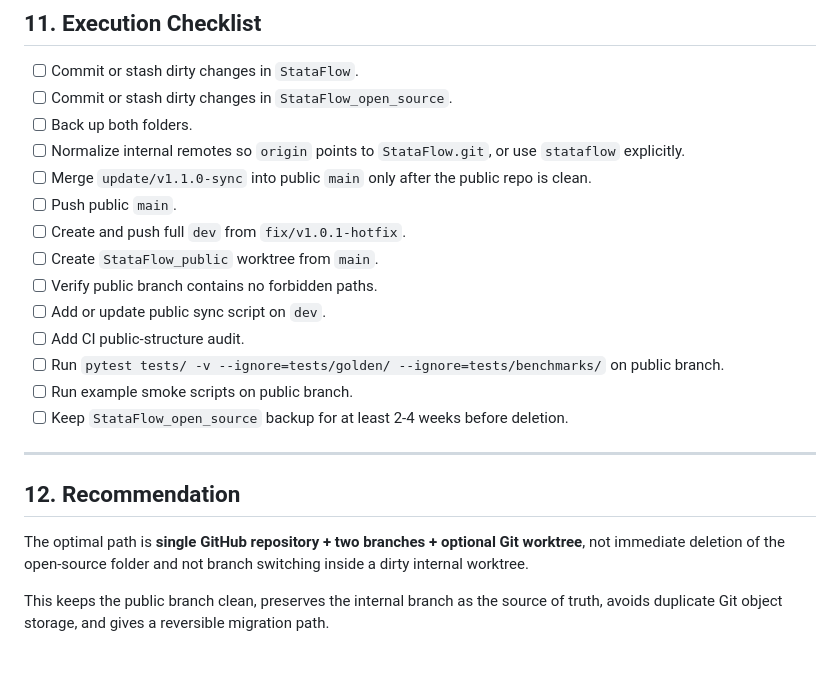
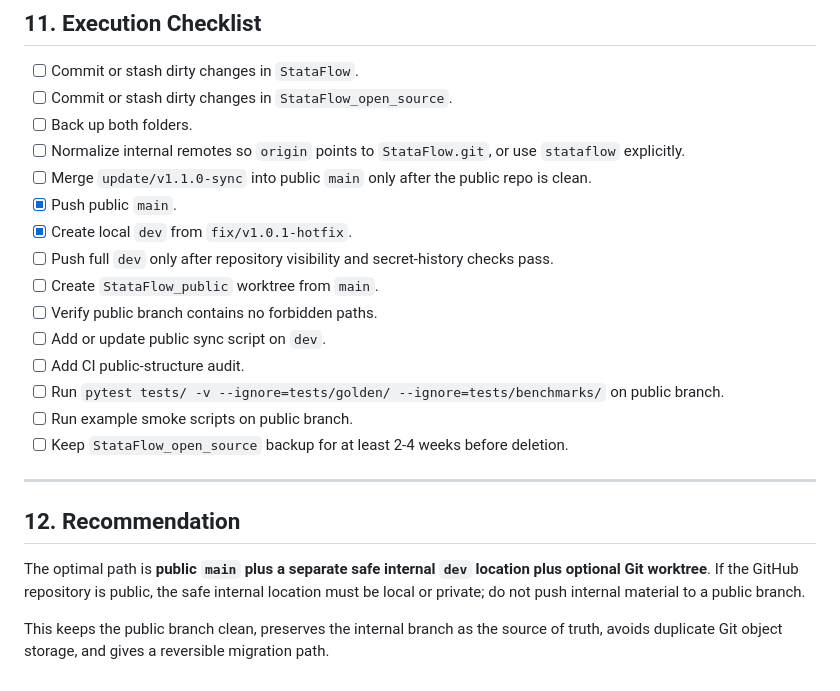
Before and after one commit to ZhenHaoFu810/StataFlow, a Markdown page: MIGRATION_PLAN.md, the part around one of its changes. GitHub-like rendering.

```diff
--- a/MIGRATION_PLAN.md
+++ b/MIGRATION_PLAN.md
@@ -374,8 +393,9 @@ Then decide whether to delete the remote branch or push a corrected one.
 - [ ] Back up both folders.
 - [ ] Normalize internal remotes so `origin` points to `StataFlow.git`, or use `stataflow` explicitly.
 - [ ] Merge `update/v1.1.0-sync` into public `main` only after the public repo is clean.
-- [ ] Push public `main`.
-- [ ] Create and push full `dev` from `fix/v1.0.1-hotfix`.
+- [x] Push public `main`.
+- [x] Create local `dev` from `fix/v1.0.1-hotfix`.
+- [ ] Push full `dev` only after repository visibility and secret-history checks pass.
 - [ ] Create `StataFlow_public` worktree from `main`.
 - [ ] Verify public branch contains no forbidden paths.
 - [ ] Add or update public sync script on `dev`.
@@ -388,6 +408,6 @@ Then decide whether to delete the remote branch or push a corrected one.
 
 ## 12. Recommendation
 
-The optimal path is **single GitHub repository + two branches + optional Git worktree**, not immediate deletion of the open-source folder and not branch switching inside a dirty internal worktree.
+The optimal path is **public `main` plus a separate safe internal `dev` location plus optional Git worktree**. If the GitHub repository is public, the safe internal location must be local or private; do not push internal material to a public branch.
 
 This keeps the public branch clean, preserves the internal branch as the source of truth, avoids duplicate Git object storage, and gives a reversible migration path.
```
Also changed, not shown: other parts of MIGRATION_PLAN.md (+29 -10 lines), docs/operations/migrate-to-monorepo-branches.md (+33 -13 lines).
